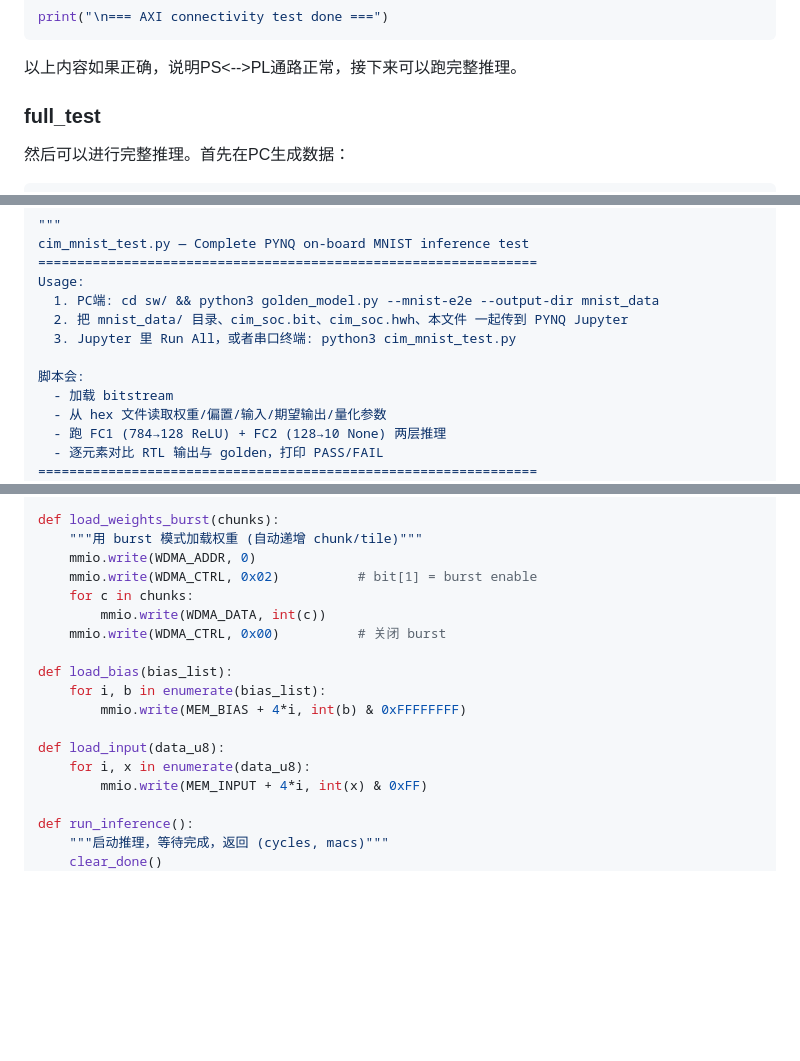
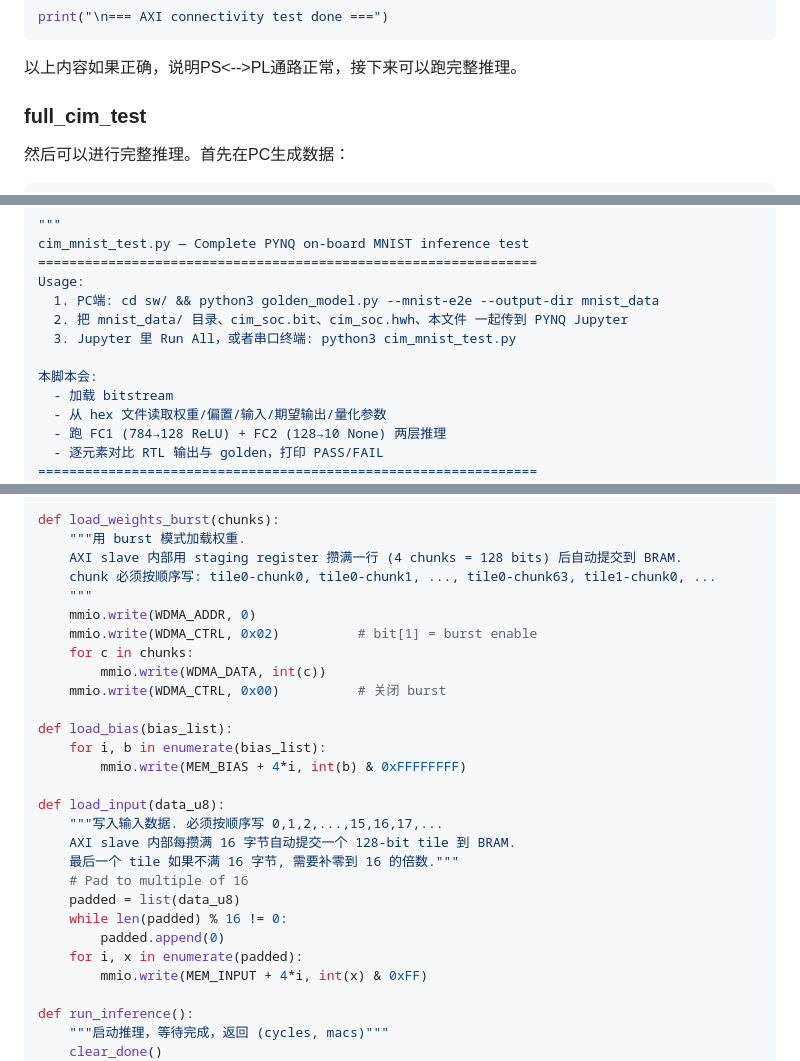
Before and after one commit to Invoker-pray/INT8-CIM-of-jiao, a Markdown page: docs/onboard_guide_PYNQ-Z2.md, 3 parts joined by grey strips. Rendered like a GitHub page; blank space fills up the shorter version.

Commit message:
Fri Mar 20 05:42:27 PM CST 2026 update docs/onboard_guide_PYNQ-Z2.md

```diff
--- a/docs/onboard_guide_PYNQ-Z2.md
+++ b/docs/onboard_guide_PYNQ-Z2.md
@@ -101,7 +101,7 @@ print("\n=== AXI connectivity test done ===")
 
 以上内容如果正确，说明PS<-->PL通路正常，接下来可以跑完整推理。
 
-### full_test
+### full_cim_test
 
 然后可以进行完整推理。首先在PC生成数据：
 
@@ -121,7 +121,7 @@ Usage:
   2. 把 mnist_data/ 目录、cim_soc.bit、cim_soc.hwh、本文件 一起传到 PYNQ Jupyter
   3. Jupyter 里 Run All，或者串口终端: python3 cim_mnist_test.py
 
-脚本会:
+本脚本会:
   - 加载 bitstream
   - 从 hex 文件读取权重/偏置/输入/期望输出/量化参数
   - 跑 FC1 (784→128 ReLU) + FC2 (128→10 None) 两层推理
@@ -244,7 +244,10 @@ def configure_layer(in_dim, out_dim, zp, mult, shift, act):
     mmio.write(ACT_MODE,      act)
 
 def load_weights_burst(chunks):
-    """用 burst 模式加载权重 (自动递增 chunk/tile)"""
+    """用 burst 模式加载权重.
+    AXI slave 内部用 staging register 攒满一行 (4 chunks = 128 bits) 后自动提交到 BRAM.
+    chunk 必须按顺序写: tile0-chunk0, tile0-chunk1, ..., tile0-chunk63, tile1-chunk0, ...
+    """
     mmio.write(WDMA_ADDR, 0)
     mmio.write(WDMA_CTRL, 0x02)          # bit[1] = burst enable
     for c in chunks:
@@ -256,7 +259,14 @@ def load_bias(bias_list):
         mmio.write(MEM_BIAS + 4*i, int(b) & 0xFFFFFFFF)
 
 def load_input(data_u8):
-    for i, x in enumerate(data_u8):
+    """写入输入数据. 必须按顺序写 0,1,2,...,15,16,17,...
+    AXI slave 内部每攒满 16 字节自动提交一个 128-bit tile 到 BRAM.
+    最后一个 tile 如果不满 16 字节, 需要补零到 16 的倍数."""
+    # Pad to multiple of 16
+    padded = list(data_u8)
+    while len(padded) % 16 != 0:
+        padded.append(0)
+    for i, x in enumerate(padded):
         mmio.write(MEM_INPUT + 4*i, int(x) & 0xFF)
 
 def run_inference():
```
